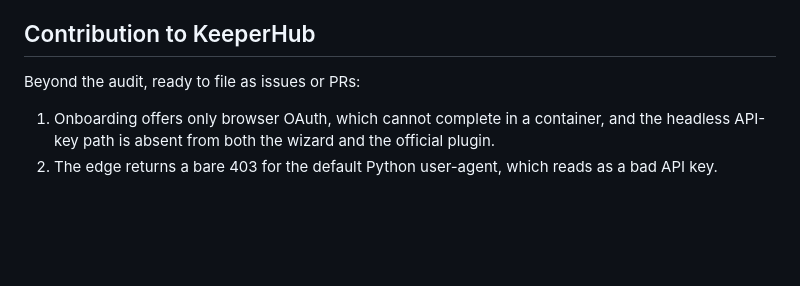
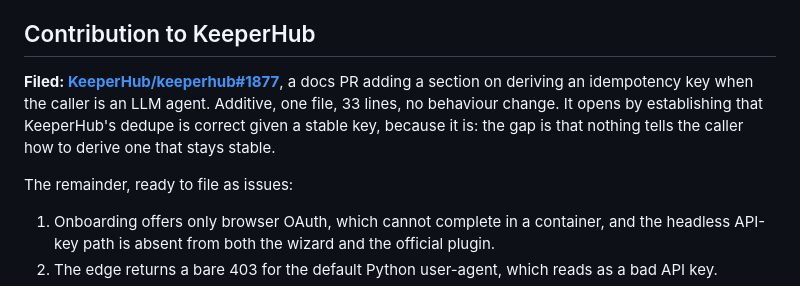
Before and after one commit to Eienel/sama, a Markdown page: SUBMISSION.md, the part around the change. Drawn GitHub-style; blank space fills up the shorter version.

Commit message:
Record the filed docs PR
KeeperHub/keeperhub#1877 is open: the idempotency key derivation section, one
file, 33 additions, no behaviour change. That moves the bounty's strongest
artifact from drafted to filed, which is what a judge will look for.

Marks item 6 in the issues list as filed and leaves items 1 to 5 outstanding.

Co-Authored-By: Claude Opus 5 <noreply@anthropic.com>
Claude-Session: https://claude.ai/code/session_01EiZEB4obHtQbG8LvUszVzc

```diff
--- a/SUBMISSION.md
+++ b/SUBMISSION.md
@@ -117,7 +117,13 @@ mechanism and timestamps the verdict; it is not yet a third-party score.
 
 ## Contribution to KeeperHub
 
-Beyond the audit, ready to file as issues or PRs:
+**Filed: [KeeperHub/keeperhub#1877](https://github.com/KeeperHub/keeperhub/pull/1877)**, a docs
+PR adding a section on deriving an idempotency key when the caller is an LLM agent.
+Additive, one file, 33 lines, no behaviour change. It opens by establishing that
+KeeperHub's dedupe is correct given a stable key, because it is: the gap is that
+nothing tells the caller how to derive one that stays stable.
+
+The remainder, ready to file as issues:
 
 1. Onboarding offers only browser OAuth, which cannot complete in a container, and the
    headless API-key path is absent from both the wizard and the official plugin.
```
Also changed, not shown: keeperhub/ISSUES_TO_FILE.md (+4 -0 lines).
